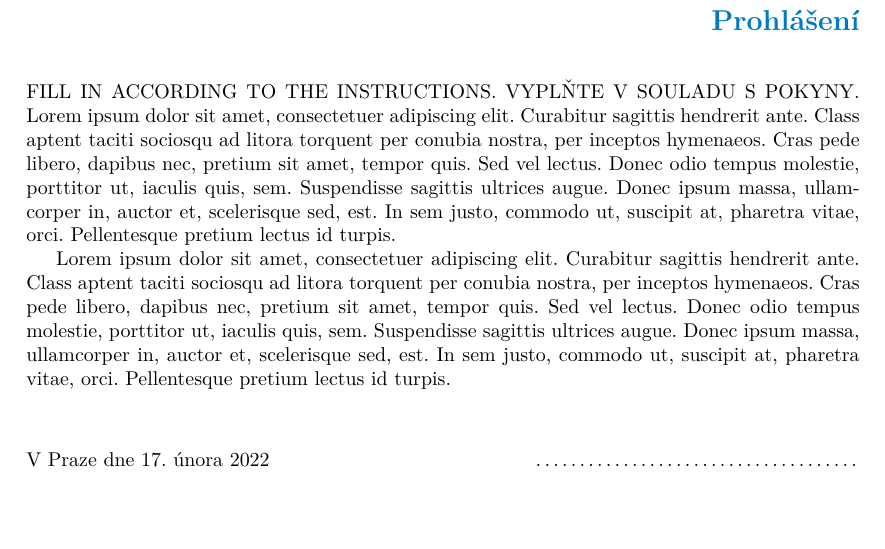
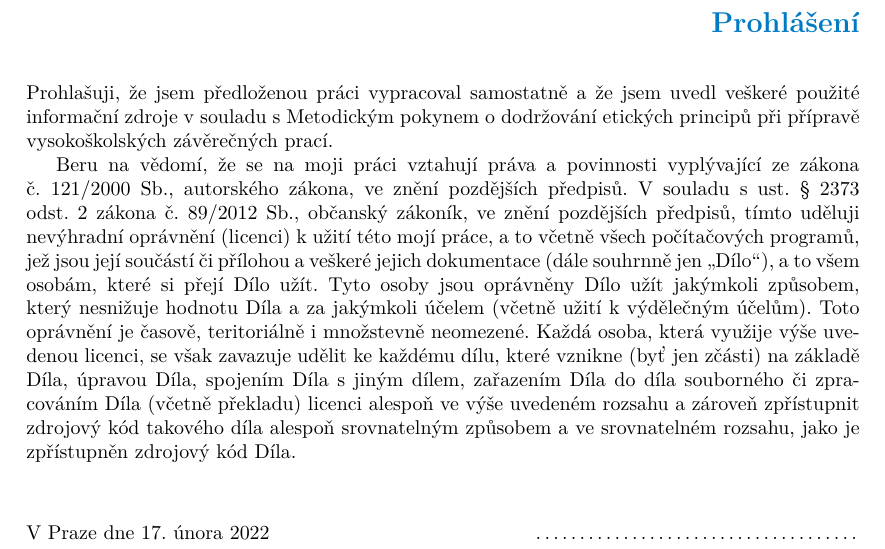
Before and after one commit to paukert/fit-ctu-bachelors-thesis, a LaTeX thesis (ctufit-thesis.tex): part of page 8 of 29, cut so that both start at the same text, the shorter picture padded with empty space. Compiled offline with pdfLaTeX.

Commit message:
Add declaration (license)

```diff
--- a/ctufit-thesis.tex
+++ b/ctufit-thesis.tex
@@ -167,9 +167,9 @@
 % ENG: choose one of approved texts of the declaration. DO NOT CREATE YOUR OWN. Find the approved texts at https://courses.fit.cvut.cz/SFE/download/index.html#_documents (document Declaration for FT in English)
 % CZE/SLO: Vyberte jedno z fakultou schvalenych prohlaseni. NEVKLADEJTE VLASTNI TEXT. Schvalena prohlaseni najdete zde: https://courses.fit.cvut.cz/SZZ/dokumenty/index.html#_dokumenty (prohlášení do ZP)
 \begin{declarationpage}
-FILL IN ACCORDING TO THE INSTRUCTIONS. VYPLŇTE V SOULADU S POKYNY. Lorem ipsum dolor sit amet, consectetuer adipiscing elit. Curabitur sagittis hendrerit ante. Class aptent taciti sociosqu ad litora torquent per conubia nostra, per inceptos hymenaeos. Cras pede libero, dapibus nec, pretium sit amet, tempor quis. Sed vel lectus. Donec odio tempus molestie, porttitor ut, iaculis quis, sem. Suspendisse sagittis ultrices augue. Donec ipsum massa, ullamcorper in, auctor et, scelerisque sed, est. In sem justo, commodo ut, suscipit at, pharetra vitae, orci. Pellentesque pretium lectus id turpis.
+Prohlašuji, že~jsem předloženou práci vypracoval samostatně a~že~jsem uvedl veškeré použité informační zdroje v~souladu s~Metodickým pokynem o~dodržování etických principů při~přípravě vysokoškolských závěrečných prací.
 
-Lorem ipsum dolor sit amet, consectetuer adipiscing elit. Curabitur sagittis hendrerit ante. Class aptent taciti sociosqu ad litora torquent per conubia nostra, per inceptos hymenaeos. Cras pede libero, dapibus nec, pretium sit amet, tempor quis. Sed vel lectus. Donec odio tempus molestie, porttitor ut, iaculis quis, sem. Suspendisse sagittis ultrices augue. Donec ipsum massa, ullamcorper in, auctor et, scelerisque sed, est. In sem justo, commodo ut, suscipit at, pharetra vitae, orci. Pellentesque pretium lectus id turpis.
+Beru na~vědomí, že se na~moji práci vztahují práva a~povinnosti vyplývající ze~zákona č.~121/2000~Sb., autorského zákona, ve~znění pozdějších předpisů. V~souladu s~ust.~§~2373 odst.~2~zákona č.~89/2012~Sb., občanský zákoník, ve~znění pozdějších předpisů, tímto uděluji nevýhradní oprávnění (licenci) k~užití této mojí práce, a~to včetně všech počítačových programů, jež jsou její součástí či~přílohou a~veškeré jejich dokumentace (dále souhrnně jen „Dílo“), a~to~všem osobám, které si přejí Dílo užít. Tyto osoby jsou oprávněny Dílo užít jakýmkoli způsobem, který nesnižuje hodnotu Díla a~za~jakýmkoli účelem (včetně užití k~výdělečným účelům). Toto oprávnění je časově, teritoriálně i~množstevně neomezené. Každá osoba, která využije výše uvedenou licenci, se však zavazuje udělit ke~každému dílu, které vznikne (byť jen zčásti) na~základě Díla, úpravou Díla, spojením Díla s~jiným dílem, zařazením Díla do~díla souborného či~zpracováním Díla (včetně překladu) licenci alespoň ve~výše uvedeném rozsahu a~zároveň zpřístupnit zdrojový kód takového díla alespoň srovnatelným způsobem a~ve~srovnatelném rozsahu, jako je zpřístupněn zdrojový kód Díla.
 \end{declarationpage}
 %%%%%%%%%%%%%%%%%%%
 % DECLARATION END
```
